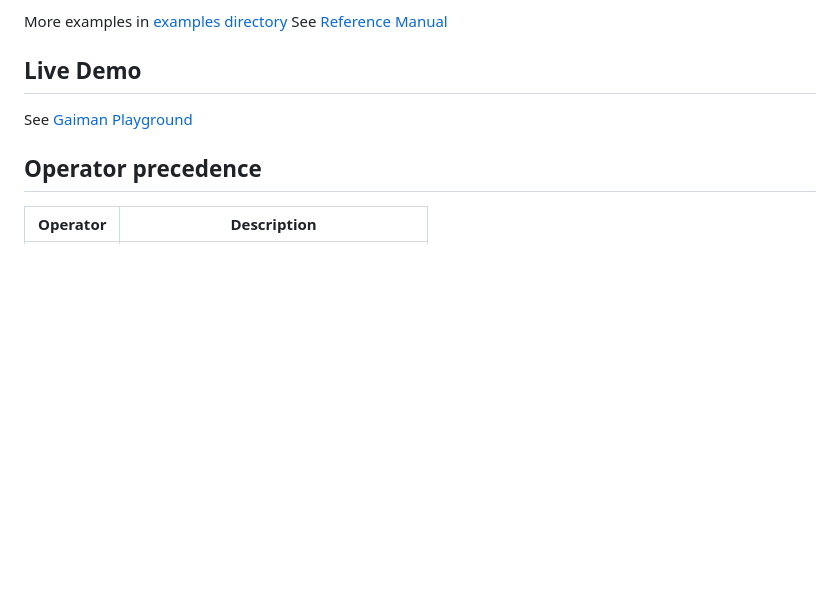
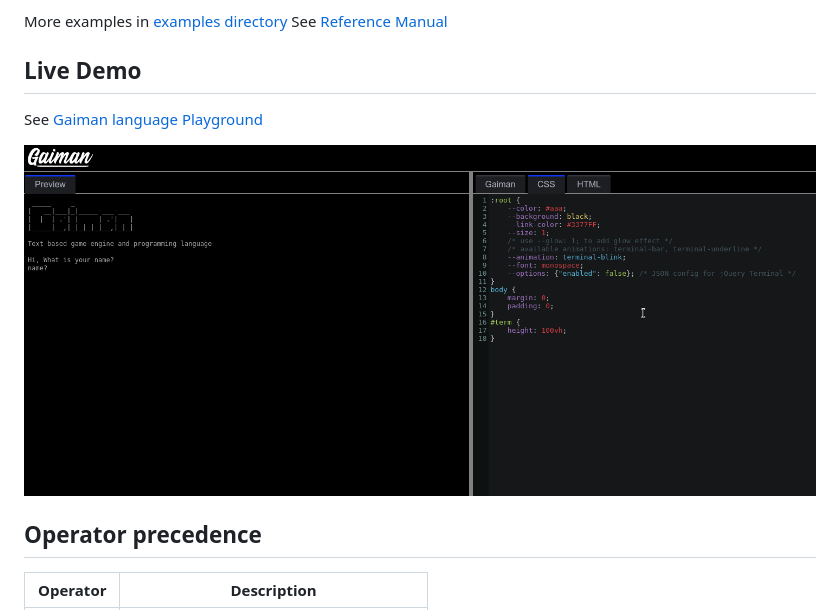
Before and after one commit to jcubic/gaiman, a Markdown page: README.md, the part around the change. Drawn GitHub-style; pictures changed too: assets/simple.gif (added); blank space fills up the shorter version.

Commit message:
add gif playgroud recordig to README

```diff
--- a/README.md
+++ b/README.md
@@ -93,7 +93,10 @@ See [Reference Manual](https://github.com/jcubic/gaiman/wiki/Reference-Manual)
 
 ## Live Demo
 
-See [Gaiman Playground](https://gaiman.js.org/)
+See [Gaiman language Playground](https://gaiman.js.org/)
+
+![Gaiman programming language Playground Demo Session](https://github.com/jcubic/gaiman/blob/master/assets/simple.gif?raw=true)
+
 
 ## Operator precedence
 
```
